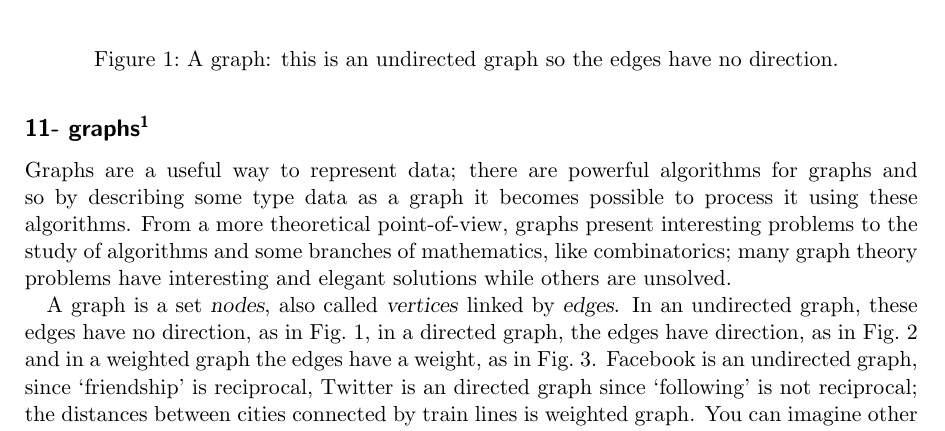
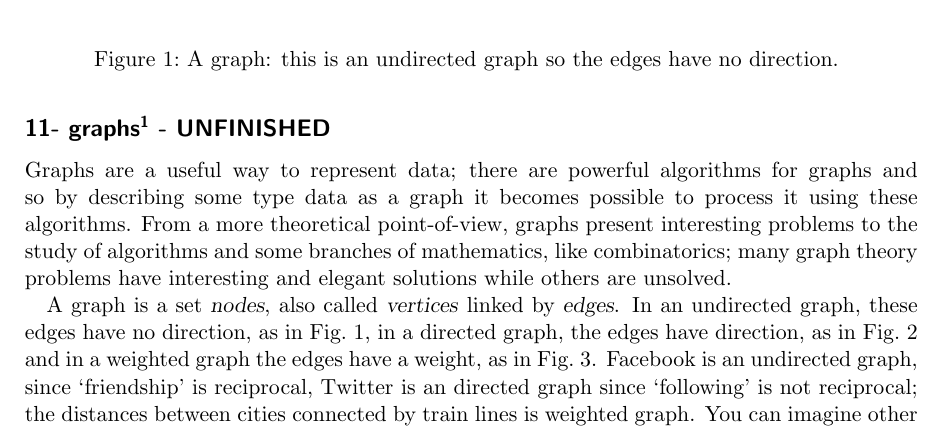
Before and after one commit to conorhoughton/COMS10001, a LaTeX document (2016_17/11_graphs/source/11_graphs.tex): part of page 1 of 3, cut so that both start at the same text. Compiled offline with pdfLaTeX.

```diff
--- a/2016_17/11_graphs/source/11_graphs.tex
+++ b/2016_17/11_graphs/source/11_graphs.tex
@@ -19,7 +19,7 @@
 \markright{COMS10001 - PandA2 11\_graphs - Conor}
 \begin{document}
 
-\subsection*{11- graphs\footnote{\texttt{http://github.com/conorhoughton/COMS10001}}}
+\subsection*{11- graphs\footnote{\texttt{http://github.com/conorhoughton/COMS10001}} - UNFINISHED}
 
 Graphs are a useful way to represent data; there are powerful
 algorithms for graphs and so by describing some type data as a graph
```
